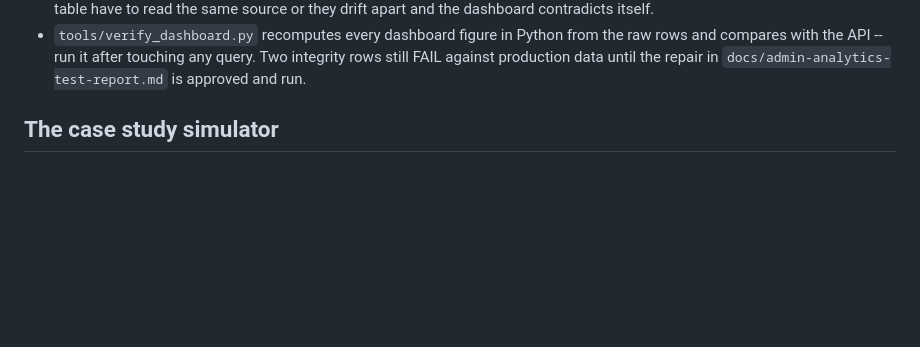
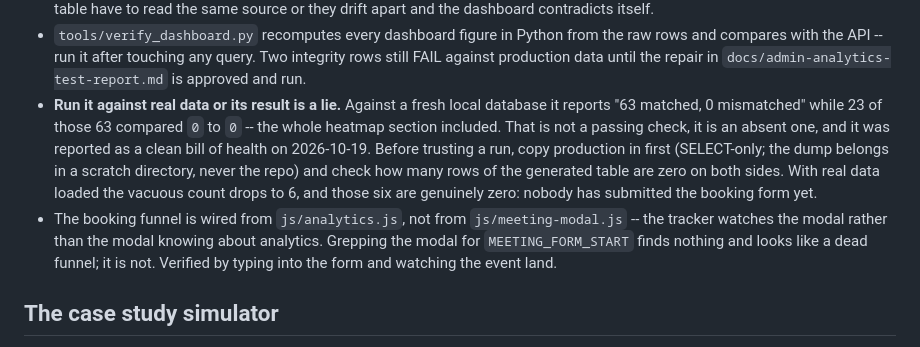
Before and after one commit to aymanhesham242-cmyk/wewave-website, a Markdown page: CLAUDE.md, the part around the change. Drawn GitHub-style; blank space fills up the shorter version.

```diff
--- a/CLAUDE.md
+++ b/CLAUDE.md
@@ -289,6 +289,20 @@ Full report: `docs/analytics-qa-audit.md`. Regression tests:
   the raw rows and compares with the API -- run it after touching any query.
   Two integrity rows still FAIL against production data until the repair in
   `docs/admin-analytics-test-report.md` is approved and run.
+- **Run it against real data or its result is a lie.** Against a fresh local
+  database it reports "63 matched, 0 mismatched" while 23 of those 63 compared
+  `0` to `0` -- the whole heatmap section included. That is not a passing
+  check, it is an absent one, and it was reported as a clean bill of health on
+  2026-10-19. Before trusting a run, copy production in first (SELECT-only; the
+  dump belongs in a scratch directory, never the repo) and check how many rows
+  of the generated table are zero on both sides. With real data loaded the
+  vacuous count drops to 6, and those six are genuinely zero: nobody has
+  submitted the booking form yet.
+- The booking funnel is wired from `js/analytics.js`, not from
+  `js/meeting-modal.js` -- the tracker watches the modal rather than the modal
+  knowing about analytics. Grepping the modal for `MEETING_FORM_START` finds
+  nothing and looks like a dead funnel; it is not. Verified by typing into the
+  form and watching the event land.
 
 ## The case study simulator
 
```
Also changed, not shown: docs/_dashboard-verification.md (+47 -47 lines).
